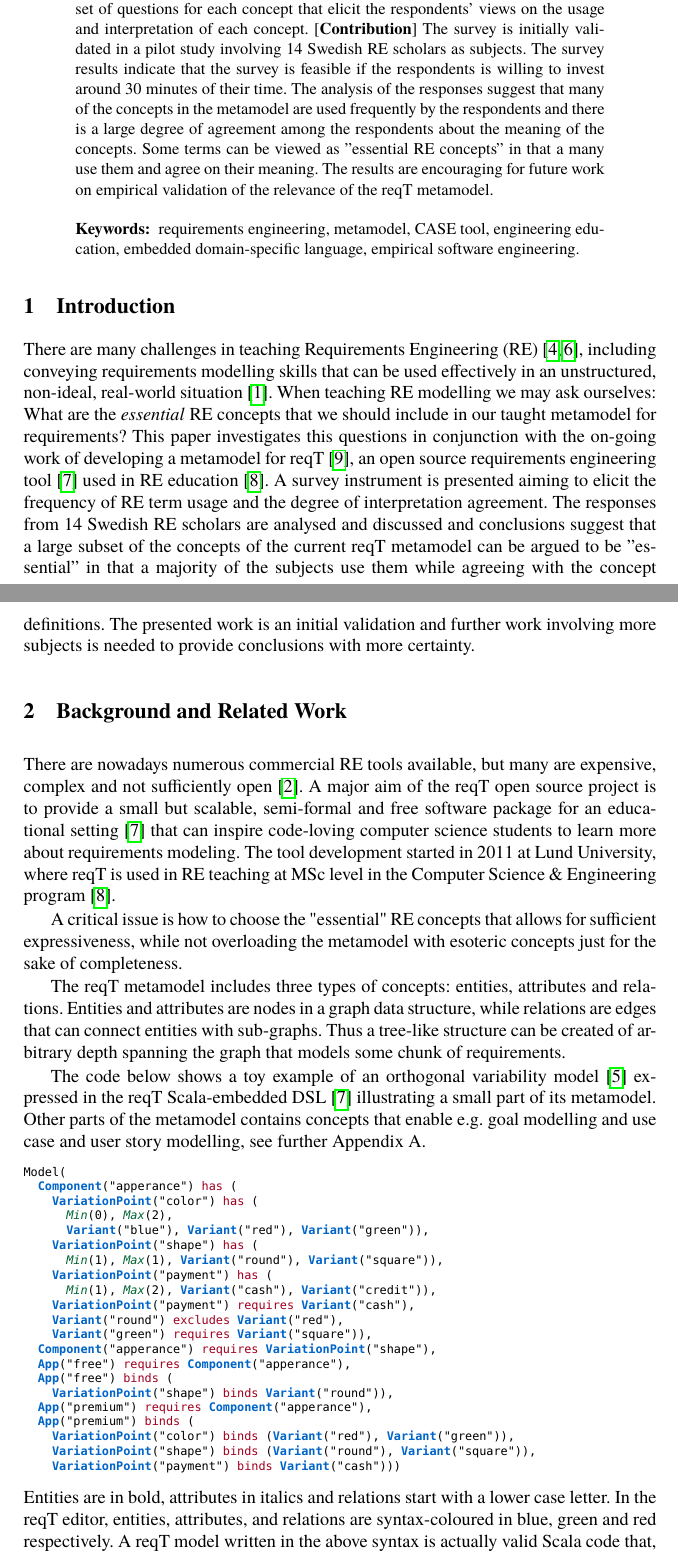
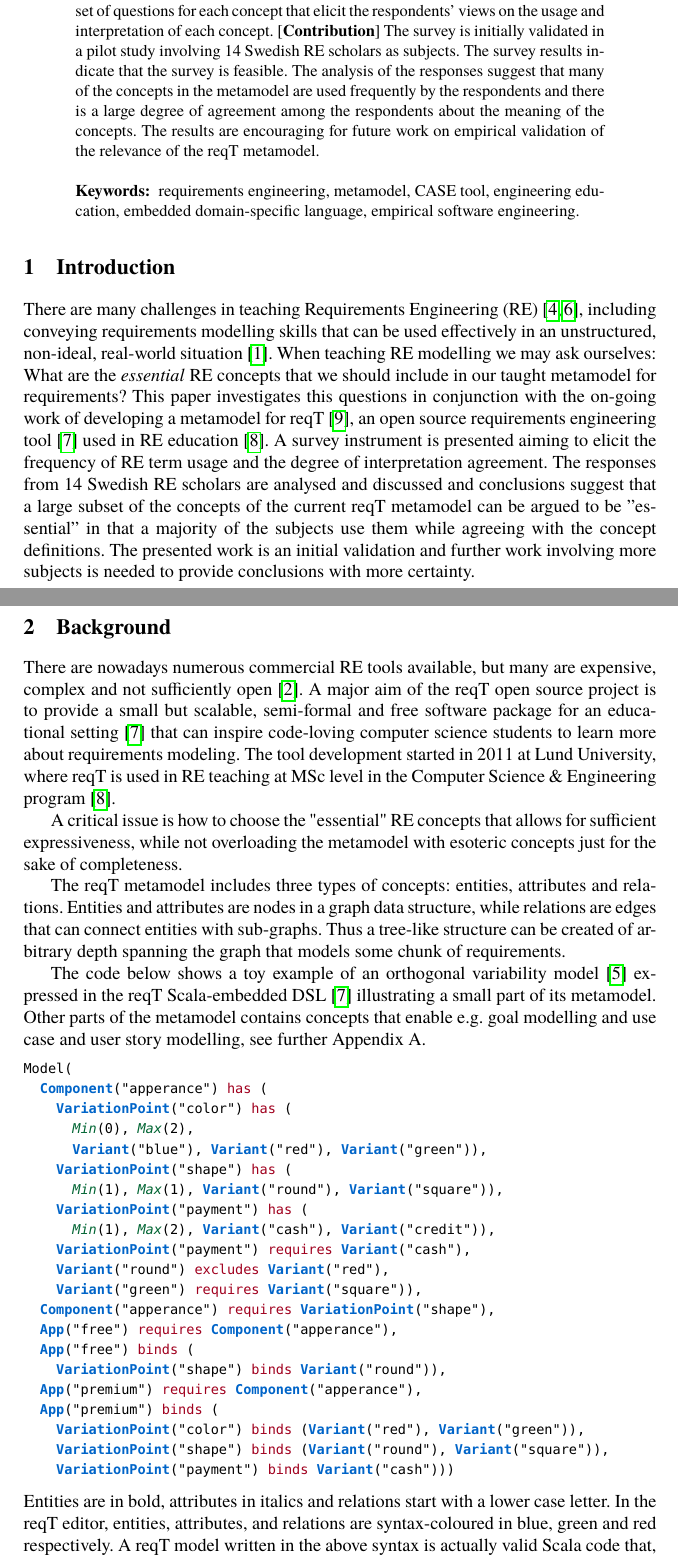
Before and after one commit to bjornregnell/reqT-survey, a LaTeX thesis (paper/paper-refsq2016-submission.tex): two parts of pages 1 and 2 of 6 before the commit and two parts of pages 1 and 2 of 7 after it, joined at a grey line, cut so that both start at the same text. Compiled offline with pdfLaTeX.

Commit message:
add more stuff to the paper

```diff
--- a/paper/paper-refsq2016-submission.tex
+++ b/paper/paper-refsq2016-submission.tex
@@ -62,7 +62,7 @@
   %showstringspaces=false,
   showspaces=false,
   %breakatwhitespace=true,
-  basicstyle=\ttfamily\scriptsize,
+  basicstyle=\ttfamily\fontsize{8}{10}\selectfont,
   emph={Ent,Meta,Item,Label,Section,Term,Actor,App,Component,Domain,Module,Product,Release,Resource,Risk,Service,Stakeholder,System,User,Class,Data,Input,Member,Output,Relationship,Design,Screen,MockUp,Function,Interface,State,Event,Epic,Feature,Goal,Idea,Issue,Req,Ticket,WorkPackage,Breakpoint,Barrier,Quality,Target,Scenario,Task,Test,Story,UseCase,VariationPoint,Variant},
   emphstyle=\bfseries\color{entityColor},
   emph={[2]has,is,superOf,binds,deprecates,excludes,helps,hurts,impacts,implements,interactsWith,precedes,requires,relatesTo,verifies},
@@ -98,7 +98,7 @@
 
 %%%% ABSTRACT
 \begin{abstract}
-[{\bf Context \& motivation}] This research preview presents ongoing work on the metamodel of a free software requirements modeling tool called reqT that is developed in an educational context. The work aims to make an initial validation of a survey instrument that elicits views on the metamodel of the reqT tool, which seek to engage computer science students in Requirements Engineering (RE) through an open source requirements engineering DSL embedded in the Scala programming language. [{\bf Question}] The research question is: Which RE concepts are essential to include in the metamodel for a requirements engineering tool in an educational context?  [{\bf Principal ideas}] A survey instrument is developed with a list of 92 concepts (49 entities, 15 relations and 28 attributes) and a set of questions for each concept that elicit the respondents' views on the usage and interpretation of each concept.  [{\bf Contribution}] The survey is initially validated in a pilot study involving 14 Swedish RE scholars as subjects. The survey results indicate that the survey is feasible if the respondents is willing to invest around 30 minutes of their time. The analysis of the responses suggest that many of the concepts in the metamodel are used frequently by the respondents and there is a large degree of agreement among the respondents about the meaning of the concepts. Some terms can be viewed as ''essential RE concepts'' in that a many use them and agree on their meaning. The results are encouraging for future work on empirical validation of the relevance of the reqT metamodel.
+[{\bf Context \& motivation}] This research preview presents ongoing work on the metamodel of a free software requirements modeling tool called reqT that is developed in an educational context. The work aims to make an initial validation of a survey instrument that elicits views on the metamodel of the reqT tool, which seek to engage computer science students in Requirements Engineering (RE) through an open source requirements engineering DSL embedded in the Scala programming language. [{\bf Question}] The research question is: Which RE concepts are essential to include in the metamodel for a requirements engineering tool in an educational context?  [{\bf Principal ideas}] A survey instrument is developed with a list of 92 concepts (49 entities, 15 relations and 28 attributes) and a set of questions for each concept that elicit the respondents' views on the usage and interpretation of each concept.  [{\bf Contribution}] The survey is initially validated in a pilot study involving 14 Swedish RE scholars as subjects. The survey results indicate that the survey is feasible. The analysis of the responses suggest that many of the concepts in the metamodel are used frequently by the respondents and there is a large degree of agreement among the respondents about the meaning of the concepts. The results are encouraging for future work on empirical validation of the relevance of the reqT metamodel.
 
 \keywords{requirements engineering, metamodel, CASE tool, engineering education, embedded domain-specific language, empirical software engineering.}
 \end{abstract}
@@ -108,7 +108,7 @@
 There are many challenges in teaching Requirements Engineering (RE) \cite{Memon2010, Regev2011}, including  conveying requirements modelling skills that can be used effectively in an unstructured, non-ideal, real-world situation \cite{Callele2006}. When teaching RE modelling we may ask ourselves: What are the \textit{essential} RE concepts that we should include in our taught metamodel for requirements? This paper investigates this questions in conjunction with the on-going work of developing a metamodel for reqT \cite{reqT}, an open source requirements engineering tool \cite{Regnell2013} used in RE education \cite{ets170}.
 A survey instrument is presented aiming to elicit the frequency of RE term usage and the degree of interpretation agreement. The responses from 14 Swedish RE scholars are analysed and discussed and conclusions suggest that a large subset of the concepts of the current reqT metamodel can be argued to be ''essential'' in that a majority of the subjects use them while agreeing with the concept definitions. The presented work is an initial validation and further work involving more subjects is needed to provide conclusions with more certainty.
 
-\section{Background and Related Work}
+\section{Background}
 
 There are nowadays numerous commercial RE tools available, but many are expensive, complex and not sufficiently open  \cite{Carillo2011}. A major aim of the reqT open source project is to provide a small but scalable, semi-formal and free software package for an educational setting \cite{Regnell2013} that can inspire code-loving computer science students to learn more about requirements modeling. The tool development started in 2011 at Lund University, where reqT is used in RE teaching at MSc level in the Computer Science \& Engineering program \cite{ets170}.
 
@@ -120,9 +120,7 @@ The reqT metamodel includes three types of concepts: entities, attributes and re
 The code below shows a toy example of an orthogonal variability model \cite{metzger2007variability} expressed in the reqT Scala-embedded DSL \cite{Regnell2013} illustrating a small part of its metamodel. Other parts of the metamodel contains concepts that enable e.g. goal modelling %\cite{liu2004}
 and use case and user story modelling, see further Appendix A.
 
-\begin{spacing}{0.8}
-\begingroup
-    \fontsize{8pt}{12pt}\selectfont
+\begin{spacing}{1.1}
 \begin{lstlisting}
 Model(
   Component("apperance") has (
```
Also changed, not shown: paper/paper-refsq2016-submission.pdf, paper/paper-refsq2016-submission.tex (3 more changed lines).
